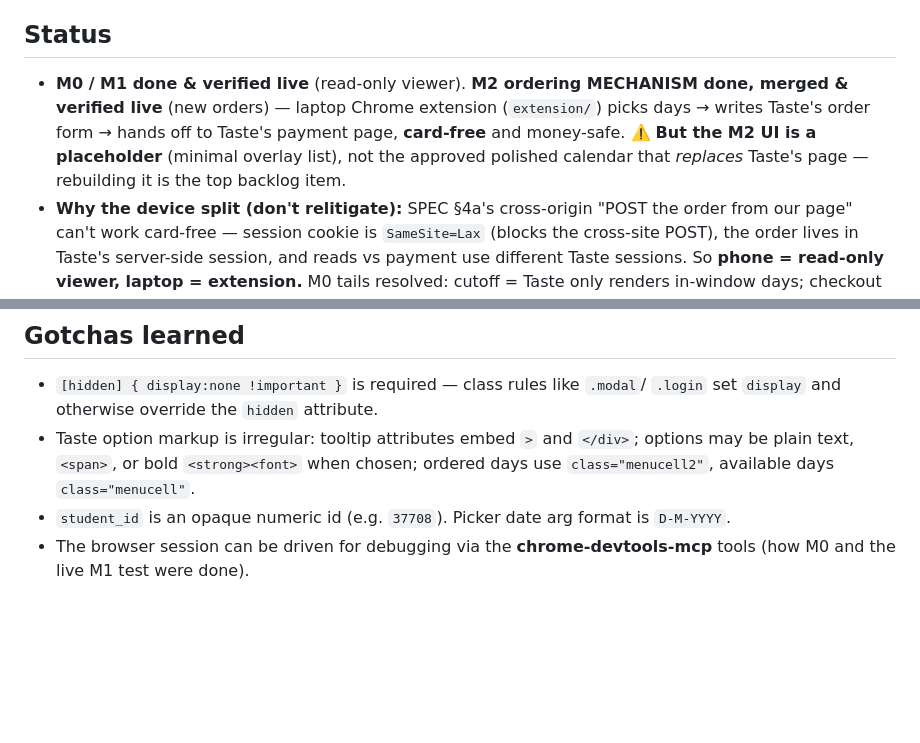
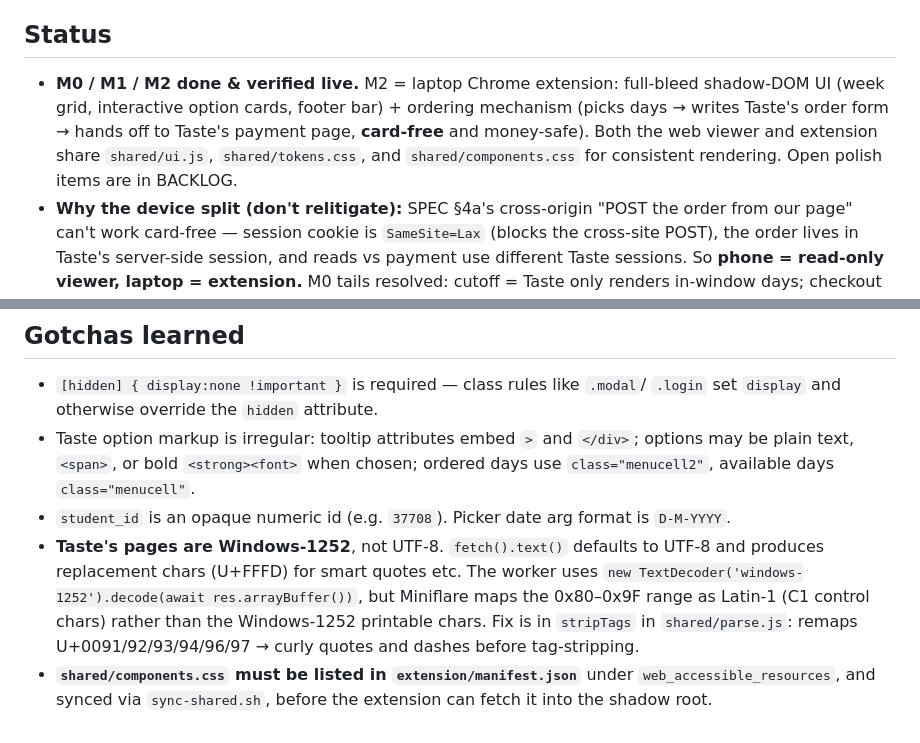
Before and after one commit to DTKahn/tastenutrition, a Markdown page: CLAUDE.md, 2 parts joined by grey strips. Drawn GitHub-style; blank space fills up the shorter version.

```diff
--- a/CLAUDE.md
+++ b/CLAUDE.md
@@ -66,11 +113,11 @@ the MCP-driven Chrome disables extensions — load Taste+ in your own Chrome).
 
 ## Status
-- **M0 / M1 done & verified live** (read-only viewer). **M2 ordering MECHANISM
-  done, merged & verified live** (new orders) — laptop Chrome extension
-  (`extension/`) picks days → writes Taste's order form → hands off to Taste's
-  payment page, **card-free** and money-safe. ⚠️ **But the M2 UI is a placeholder**
-  (minimal overlay list), not the approved polished calendar that *replaces*
-  Taste's page — rebuilding it is the top backlog item.
+- **M0 / M1 / M2 done & verified live.** M2 = laptop Chrome extension: full-bleed
+  shadow-DOM UI (week grid, interactive option cards, footer bar) + ordering
+  mechanism (picks days → writes Taste's order form → hands off to Taste's payment
+  page, **card-free** and money-safe). Both the web viewer and extension share
+  `shared/ui.js`, `shared/tokens.css`, and `shared/components.css` for consistent
+  rendering. Open polish items are in BACKLOG.
 - **Why the device split (don't relitigate):** SPEC §4a's cross-origin "POST the
   order from our page" can't work card-free — session cookie is `SameSite=Lax`
   (blocks the cross-site POST), the order lives in Taste's server-side session,
@@ -93,5 +140,12 @@ done; this is front-end work).
   options may be plain text, `<span>`, or bold `<strong><font>` when chosen;
   ordered days use `class="menucell2"`, available days `class="menucell"`.
 - `student_id` is an opaque numeric id (e.g. `37708`). Picker date arg format is `D-M-YYYY`.
-- The browser session can be driven for debugging via the **chrome-devtools-mcp**
-  tools (how M0 and the live M1 test were done).
+- **Taste's pages are Windows-1252**, not UTF-8. `fetch().text()` defaults to
+  UTF-8 and produces replacement chars (U+FFFD) for smart quotes etc. The worker
+  uses `new TextDecoder('windows-1252').decode(await res.arrayBuffer())`, but
+  Miniflare maps the 0x80–0x9F range as Latin-1 (C1 control chars) rather than
+  the Windows-1252 printable chars. Fix is in `stripTags` in `shared/parse.js`:
+  remaps U+0091/92/93/94/96/97 → curly quotes and dashes before tag-stripping.
+- **`shared/components.css` must be listed in `extension/manifest.json`** under
+  `web_accessible_resources`, and synced via `sync-shared.sh`, before the
+  extension can fetch it into the shadow root.
```
Also changed, not shown: other parts of CLAUDE.md (+59 -12 lines), 1 other file.
